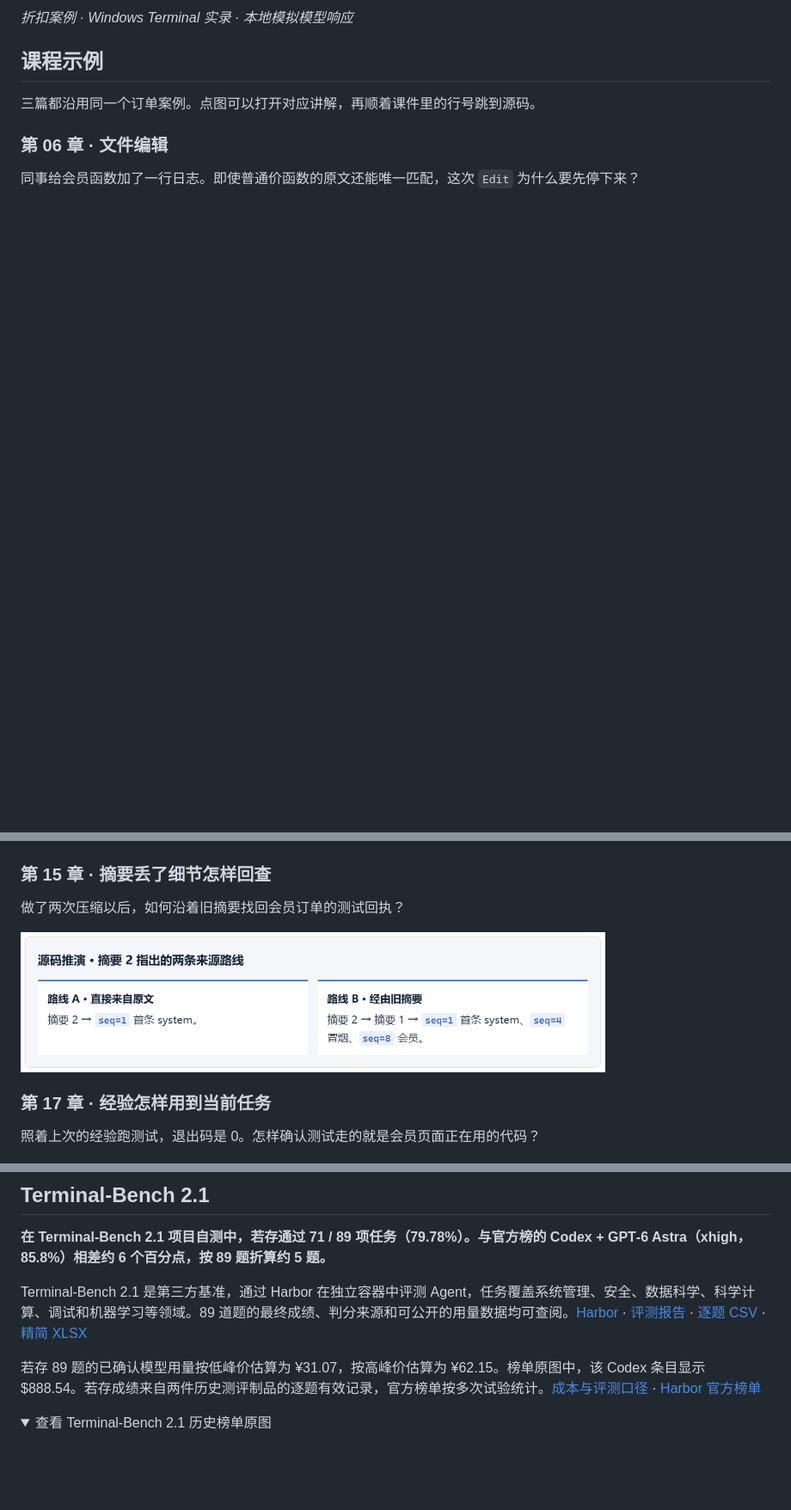
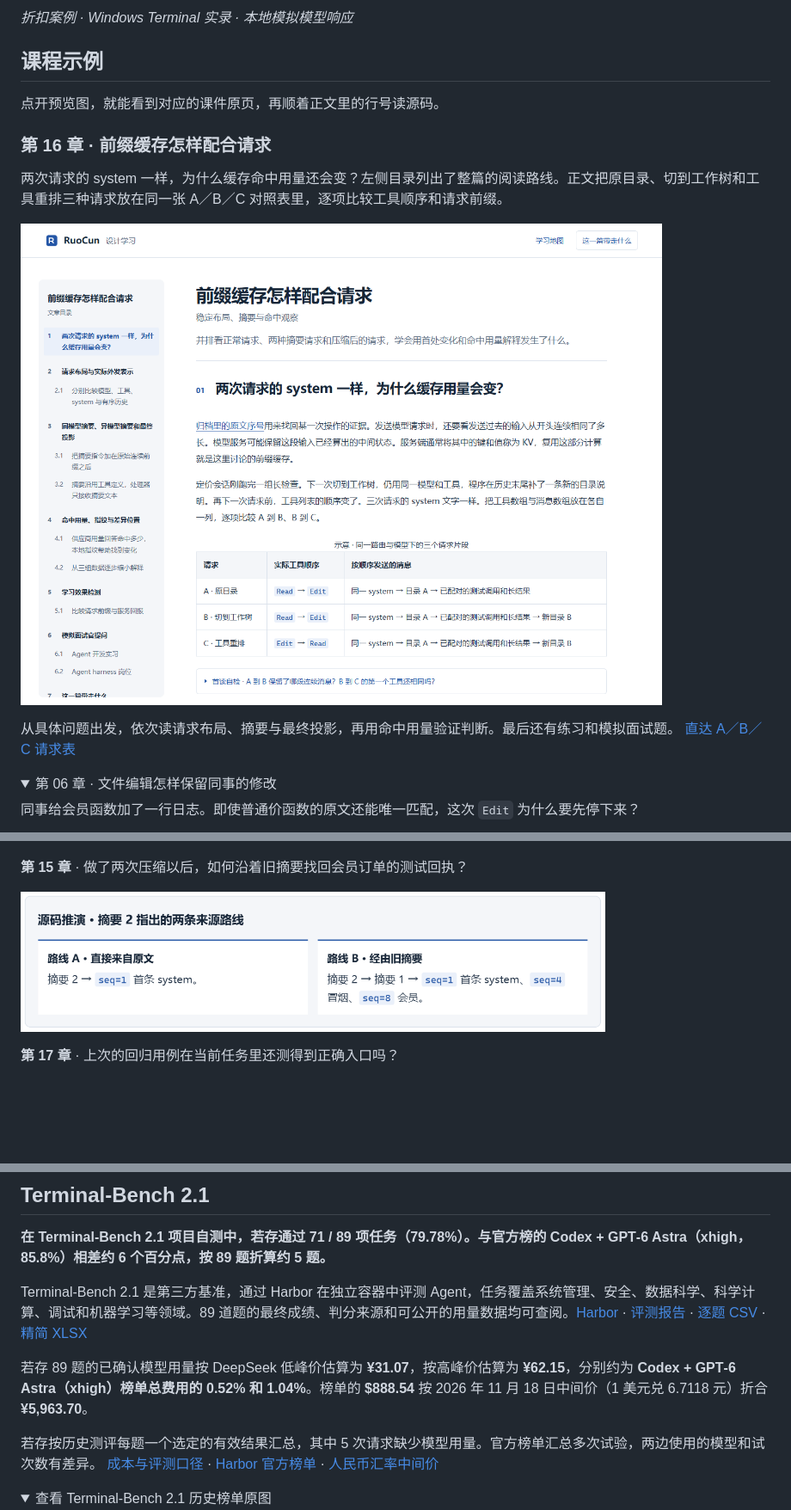
Before and after one commit to cYeolde/RuoCun, a Markdown page: README.md, 3 parts joined by grey strips. Shown at 86% size. Rendered like a GitHub page; pictures changed too: docs/assets/lesson-layout-16.png (added); folded sections open; blank space fills up the shorter version.

```diff
--- a/README.md
+++ b/README.md
@@ -12,9 +12,18 @@
 
 ## 课程示例
 
-三篇都沿用同一个订单案例。点图可以打开对应讲解，再顺着课件里的行号跳到源码。
+点开预览图，就能看到对应的课件原页，再顺着正文里的行号读源码。
 
-### 第 06 章 · 文件编辑
+### 第 16 章 · 前缀缓存怎样配合请求
+
+两次请求的 system 一样，为什么缓存命中用量还会变？左侧目录列出了整篇的阅读路线。正文把原目录、切到工作树和工具重排三种请求放在同一张 A／B／C 对照表里，逐项比较工具顺序和请求前缀。
+
+<a href="https://hmmgotit.github.io/RuoCun/learning/16-前缀缓存怎样配合请求.html"><img alt="第 16 章整页预览，包含左侧目录、文章标题和 A／B／C 三次请求对照表" src="docs/assets/lesson-layout-16.png"></a>
+
+从具体问题出发，依次读请求布局、摘要与最终投影，再用命中用量验证判断。最后还有练习和模拟面试题。 [直达 A／B／C 请求表](https://hmmgotit.github.io/RuoCun/learning/16-前缀缓存怎样配合请求.html#prefix-request-diff)
+
+<details>
+<summary>第 06 章 · 文件编辑怎样保留同事的修改</summary>
 
 同事给会员函数加了一行日志。即使普通价函数的原文还能唯一匹配，这次 `Edit` 为什么要先停下来？
 
@@ -21,13 +48,9 @@
 <a href="https://hmmgotit.github.io/RuoCun/learning/01-文件编辑可靠性-精致教材预览.html#stale-observation"><img width="680" alt="读取基线图，展示模型收到的文本、工具持有的基线与磁盘当前文件" src="docs/assets/course-06.png"></a>
 
-### 第 15 章 · 摘要丢了细节怎样回查
-
-做了两次压缩以后，如何沿着旧摘要找回会员订单的测试回执？
+**第 15 章** · 做了两次压缩以后，如何沿着旧摘要找回会员订单的测试回执？
 
 <a href="https://hmmgotit.github.io/RuoCun/learning/15-摘要丢了细节怎样回查.html#summary-lineage-paths"><img width="680" alt="摘要 2 通过直接原文和旧摘要两条路线找到原始消息" src="docs/assets/course-15.png"></a>
 
-### 第 17 章 · 经验怎样用到当前任务
-
-照着上次的经验跑测试，退出码是 0。怎样确认测试走的就是会员页面正在用的代码？
+**第 17 章** · 上次的回归用例在当前任务里还测得到正确入口吗？
 
 <a href="https://hmmgotit.github.io/RuoCun/learning/17-经验怎样用到当前任务.html#memory-case"><img width="680" alt="历史记录、当前页面入口与本次测试实际入口的对照" src="docs/assets/course-17.png"></a>
@@ -55,7 +80,9 @@
 
 Terminal-Bench 2.1 是第三方基准，通过 Harbor 在独立容器中评测 Agent，任务覆盖系统管理、安全、数据科学、科学计算、调试和机器学习等领域。89 道题的最终成绩、判分来源和可公开的用量数据均可查阅。[Harbor](https://www.harborframework.com/) · [评测报告](docs/benchmark/README.md) · [逐题 CSV](docs/benchmark/results.csv) · [精简 XLSX](docs/benchmark/terminal-bench-2.1.xlsx)
 
-若存 89 题的已确认模型用量按低峰价估算为 ¥31.07，按高峰价估算为 ¥62.15。榜单原图中，该 Codex 条目显示 $888.54。若存成绩来自两件历史测评制品的逐题有效记录，官方榜单按多次试验统计。[成本与评测口径](docs/benchmark/README.md#与官方榜单对照) · [Harbor 官方榜单](https://hub.harborframework.com/datasets/terminal-bench/terminal-bench-2-1/latest?leaderboard=main&tab=leaderboard)
+若存 89 题的已确认模型用量按 DeepSeek 低峰价估算为 **¥31.07**，按高峰价估算为 **¥62.15**，分别约为 **Codex + GPT‑6 Astra（xhigh）榜单总费用的 0.52% 和 1.04%**。榜单的 **$888.54** 按 2026 年 11 月 18 日中间价（1 美元兑 6.7118 元）折合 **¥5,963.70**。
+
+若存按历史测评每题一个选定的有效结果汇总，其中 5 次请求缺少模型用量。官方榜单汇总多次试验，两边使用的模型和试次数有差异。 [成本与评测口径](docs/benchmark/README.md#与官方榜单对照) · [Harbor 官方榜单](https://hub.harborframework.com/datasets/terminal-bench/terminal-bench-2-1/latest?leaderboard=main&tab=leaderboard) · [人民币汇率中间价](https://www.chinamoney.com.cn/chinese/bkccpr/index.html?tab=2)
 
 <details>
 <summary>查看 Terminal-Bench 2.1 历史榜单原图</summary>
```
Also changed, not shown: other parts of README.md (+31 -3 lines), docs/assets/lesson-layout-06.png (added), docs/assets/lesson-layout-17.png (added), 2 other files.
